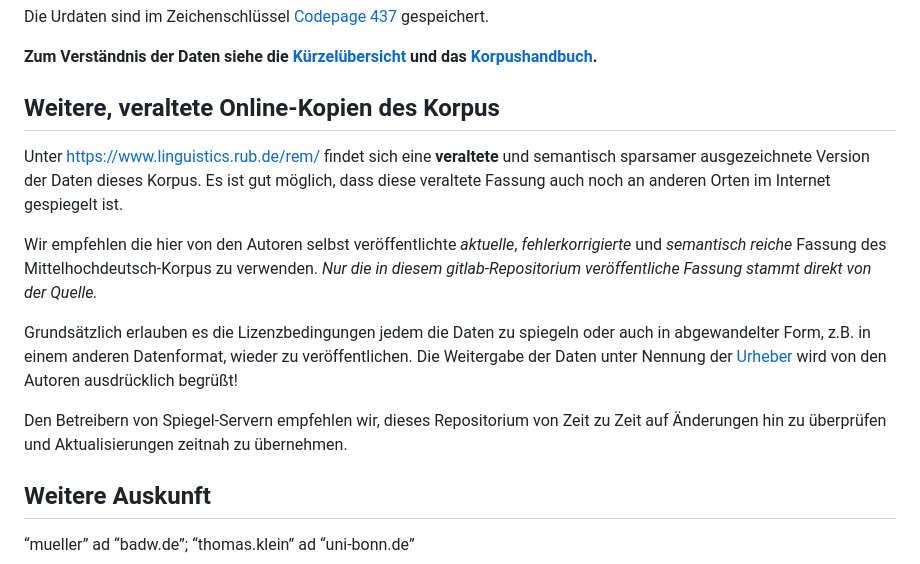
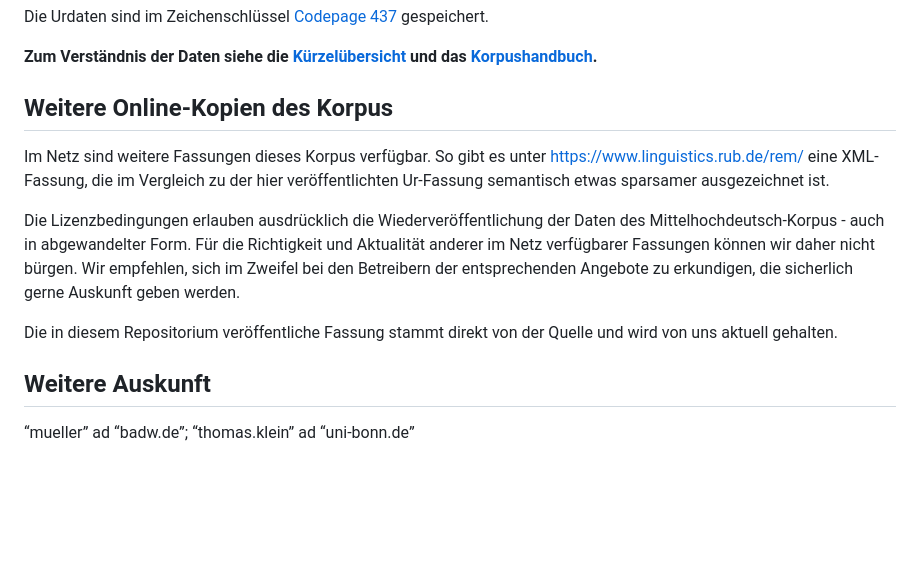
Before and after one commit to badw-dh/Mittelhochdeutsch-Korpus, a Markdown page: README.md, the part around the change. Rendered like a GitHub page; blank space fills up the shorter version.

```diff
--- a/README.md
+++ b/README.md
@@ -22,25 +22,20 @@ Die Urdaten sind im Zeichenschlüssel <a href="https://de.wikipedia.org/wiki/Cod
 
 **Zum Verständnis der Daten siehe die <a href="https://dienst.badw.de/varia?form=pdf&url=https%3A%2F%2Fdaten.badw.de%2Fmhd-korpus%2F-%2Fraw%2Farbeitsfassung%2FK%25C3%25BCrzel%25C3%25BCbersicht.pdf?inline=false">Kürzelübersicht</a> und das <a href="https://dienst.badw.de/varia?form=pdf&url=https%3A%2F%2Fdaten.badw.de%2Fmhd-korpus%2F-%2Fraw%2Farbeitsfassung%2FKorpushandbuch.pdf?inline=false">Korpushandbuch</a>.**
 
-## Weitere, veraltete Online-Kopien des Korpus
+## Weitere Online-Kopien des Korpus
 
-Unter https://www.linguistics.rub.de/rem/ findet sich eine **veraltete** und semantisch
-sparsamer ausgezeichnete Version der Daten dieses Korpus. Es ist gut möglich, dass diese
-veraltete Fassung auch noch an anderen Orten im Internet gespiegelt ist.
+Im Netz sind weitere Fassungen dieses Korpus verfügbar. So gibt es unter
+https://www.linguistics.rub.de/rem/ eine XML-Fassung, die im Vergleich zu
+der hier veröffentlichten Ur-Fassung semantisch etwas sparsamer ausgezeichnet ist.
 
-Wir empfehlen die hier von den Autoren selbst veröffentlichte *aktuelle*, *fehlerkorrigierte*
-und *semantisch reiche* Fassung des Mittelhochdeutsch-Korpus zu
-verwenden. *Nur die in diesem gitlab-Repositorium veröffentliche Fassung stammt direkt von der Quelle.*
+Die Lizenzbedingungen erlauben ausdrücklich die Wiederveröffentlichung der Daten
+des Mittelhochdeutsch-Korpus - auch in abgewandelter Form. Für die Richtigkeit und
+Aktualität anderer im Netz verfügbarer Fassungen können wir daher
+nicht bürgen. Wir empfehlen, sich im Zweifel bei den Betreibern der entsprechenden
+Angebote zu erkundigen, die sicherlich gerne Auskunft geben werden.
 
-Grundsätzlich erlauben es die Lizenzbedingungen jedem die Daten zu spiegeln oder auch
-in abgewandelter Form, z.B. in einem anderen Datenformat, wieder zu veröffentlichen.
-Die Weitergabe der Daten unter Nennung der
-[Urheber](https://gitlab.lrz.de/badw-data/mhd-korpus/-/blob/arbeitsfassung/Mitarbeiter.md)
-wird von den Autoren ausdrücklich begrüßt!
-
-Den Betreibern von Spiegel-Servern empfehlen wir, dieses Repositorium von Zeit zu Zeit auf
-Änderungen hin zu überprüfen und Aktualisierungen zeitnah zu übernehmen.
-
+Die in diesem Repositorium veröffentliche Fassung stammt direkt von der Quelle
+und wird von uns aktuell gehalten.
 
 ## Weitere Auskunft
 
```
